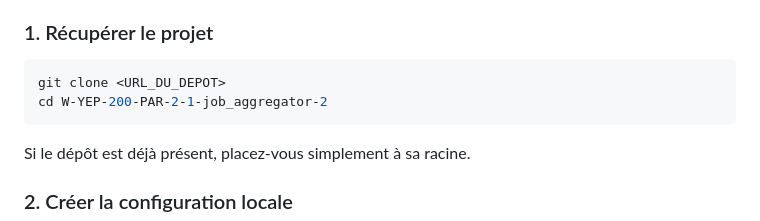
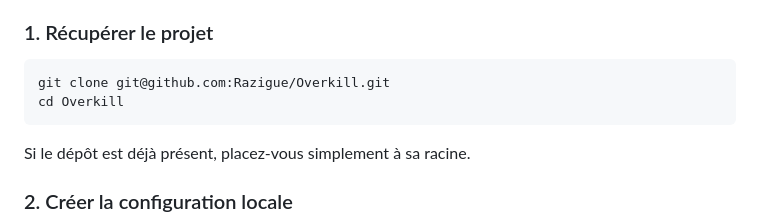
Before and after one commit to Razigue/Overkill, a Markdown page: README.md, the part around the change. GitHub-like rendering.

Commit message:
docs: update README clone instructions for the Overkill repository

````diff
--- a/README.md
+++ b/README.md
@@ -172,8 +172,8 @@ n8n et LM Studio ne sont requis que pour l’ingestion et l’analyse ATS. Le ca
 ### 1. Récupérer le projet
 
 ```bash
-git clone <URL_DU_DEPOT>
-cd W-YEP-200-PAR-2-1-job_aggregator-2
+git clone git@github.com:Razigue/Overkill.git
+cd Overkill
 ```
 
 Si le dépôt est déjà présent, placez-vous simplement à sa racine.
````
